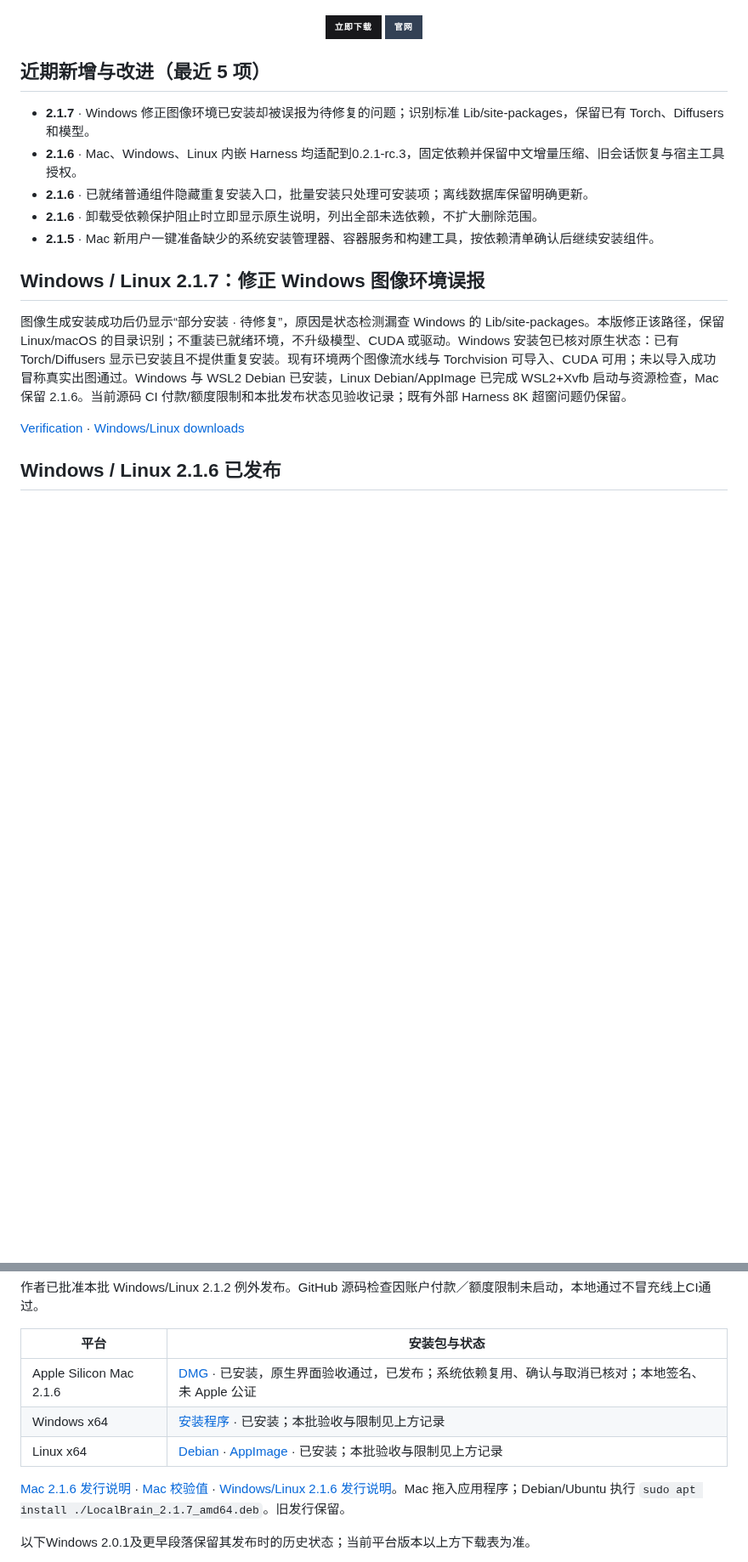
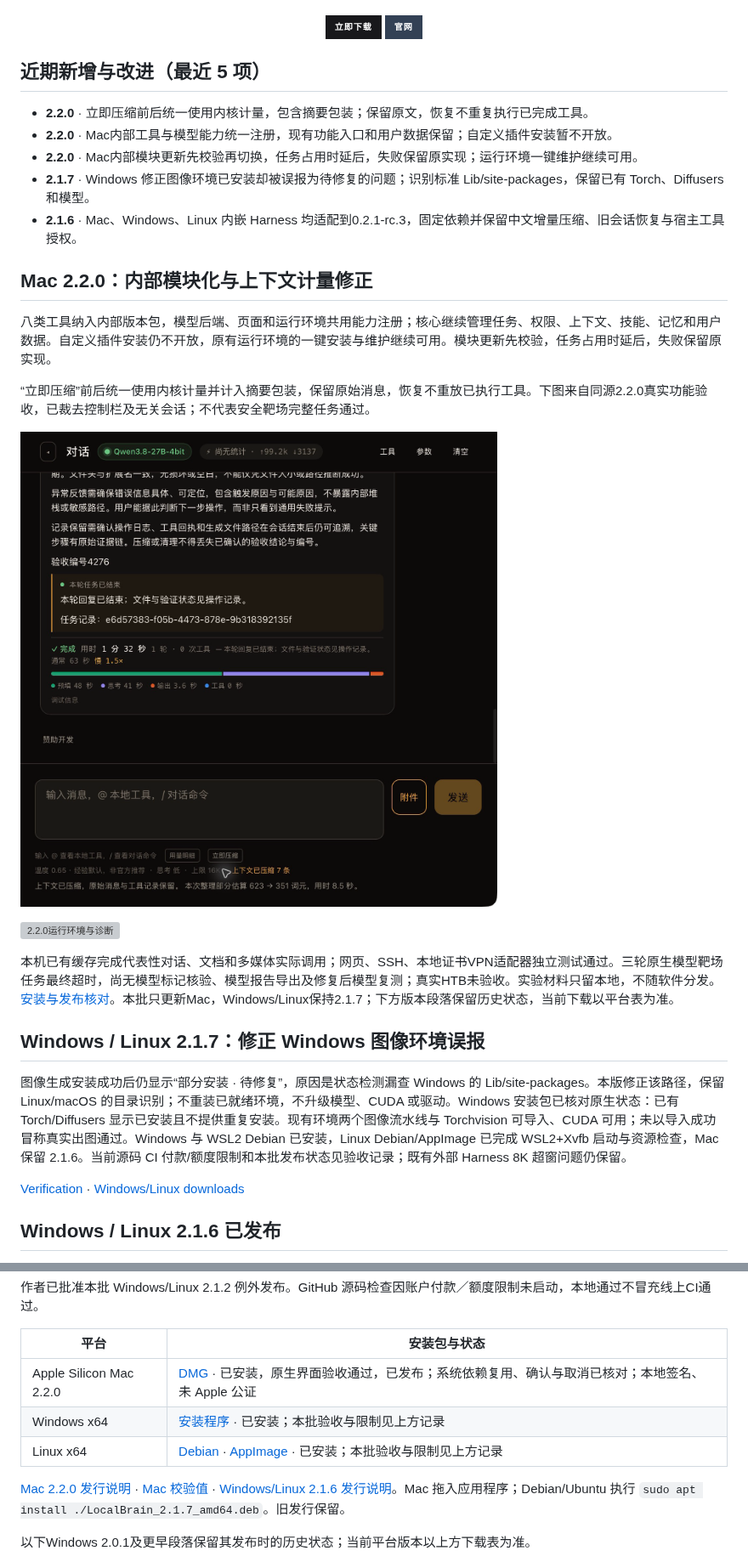
Before and after one commit to HackerChi-Hub/localbrain-releases, a Markdown page: README.md, 2 parts joined by grey strips. Shown at 85% size. Rendered like a GitHub page; pictures changed too: screenshots/2.2.0-mac/context-compaction.png (added); badges without logos; blank space fills up the shorter version; grey boxes are pictures that could not be loaded.

```diff
--- a/README.md
+++ b/README.md
@@ -16,12 +16,24 @@
 <!-- recent-features:start -->
 ## 近期新增与改进（最近 5 项）
 
+- **2.2.0** · 立即压缩前后统一使用内核计量，包含摘要包装；保留原文，恢复不重复执行已完成工具。
+- **2.2.0** · Mac内部工具与模型能力统一注册，现有功能入口和用户数据保留；自定义插件安装暂不开放。
+- **2.2.0** · Mac内部模块更新先校验再切换，任务占用时延后，失败保留原实现；运行环境一键维护继续可用。
 - **2.1.7** · Windows 修正图像环境已安装却被误报为待修复的问题；识别标准 Lib/site-packages，保留已有 Torch、Diffusers 和模型。
 - **2.1.6** · Mac、Windows、Linux 内嵌 Harness 均适配到0.2.1-rc.3，固定依赖并保留中文增量压缩、旧会话恢复与宿主工具授权。
-- **2.1.6** · 已就绪普通组件隐藏重复安装入口，批量安装只处理可安装项；离线数据库保留明确更新。
-- **2.1.6** · 卸载受依赖保护阻止时立即显示原生说明，列出全部未选依赖，不扩大删除范围。
-- **2.1.5** · Mac 新用户一键准备缺少的系统安装管理器、容器服务和构建工具，按依赖清单确认后继续安装组件。
 <!-- recent-features:end -->
+
+## Mac 2.2.0：内部模块化与上下文计量修正
+
+八类工具纳入内部版本包，模型后端、页面和运行环境共用能力注册；核心继续管理任务、权限、上下文、技能、记忆和用户数据。自定义插件安装仍不开放，原有运行环境的一键安装与维护继续可用。模块更新先校验，任务占用时延后，失败保留原实现。
+
+“立即压缩”前后统一使用内核计量并计入摘要包装，保留原始消息，恢复不重放已执行工具。下图来自同源2.2.0真实功能验收，已裁去控制栏及无关会话；不代表安全靶场完整任务通过。
+
+![2.2.0上下文压缩与原文保留](screenshots/2.2.0-mac/context-compaction.png)
+
+![2.2.0运行环境与诊断](screenshots/2.2.0-mac/runtime-center.png)
+
+本机已有缓存完成代表性对话、文档和多媒体实际调用；网页、SSH、本地证书VPN适配器独立测试通过。三轮原生模型靶场任务最终超时，尚无模型标记核验、模型报告导出及修复后模型复测；真实HTB未验收。实验材料只留本地，不随软件分发。[安装与发布核对](VERIFICATION-2.2.0-MAC.md)。本批只更新Mac，Windows/Linux保持2.1.7；下方版本段落保留历史状态，当前下载以平台表为准。
 
 ## Windows / Linux 2.1.7：修正 Windows 图像环境误报
 
@@ -174,11 +186,11 @@ Windows/Linux 2.1.2 已补齐只读资源注册修复和本版界面改进。Win
 
 | 平台 | 安装包与状态 |
 | --- | --- |
-| Apple Silicon Mac 2.1.6 | [DMG](https://github.com/HackerChi-Hub/localbrain-releases/releases/download/v2.1.6/LocalBrain_2.1.6_aarch64.dmg) · 已安装，原生界面验收通过，已发布；系统依赖复用、确认与取消已核对；本地签名、未 Apple 公证 |
+| Apple Silicon Mac 2.2.0 | [DMG](https://github.com/HackerChi-Hub/localbrain-releases/releases/download/v2.2.0/LocalBrain_2.2.0_aarch64.dmg) · 已安装，原生界面验收通过，已发布；系统依赖复用、确认与取消已核对；本地签名、未 Apple 公证 |
 | Windows x64 | [安装程序](https://github.com/HackerChi-Hub/localbrain-releases/releases/download/v2.1.7/LocalBrain_2.1.7_x64-setup.exe) · 已安装；本批验收与限制见上方记录|
 | Linux x64 | [Debian](https://github.com/HackerChi-Hub/localbrain-releases/releases/download/v2.1.7/LocalBrain_2.1.7_amd64.deb) · [AppImage](https://github.com/HackerChi-Hub/localbrain-releases/releases/download/v2.1.7/LocalBrain_2.1.7_amd64.AppImage) · 已安装；本批验收与限制见上方记录|
 
-[Mac 2.1.6 发行说明](https://github.com/HackerChi-Hub/localbrain-releases/releases/tag/v2.1.6) · [Mac 校验值](SHA256SUMS-2.1.6-MAC.txt) · [Windows/Linux 2.1.6 发行说明](https://github.com/HackerChi-Hub/localbrain-releases/releases/tag/v2.1.7)。Mac 拖入应用程序；Debian/Ubuntu 执行 `sudo apt install ./LocalBrain_2.1.7_amd64.deb`。旧发行保留。
+[Mac 2.2.0 发行说明](https://github.com/HackerChi-Hub/localbrain-releases/releases/tag/v2.2.0) · [Mac 校验值](SHA256SUMS-2.1.6-MAC.txt) · [Windows/Linux 2.1.6 发行说明](https://github.com/HackerChi-Hub/localbrain-releases/releases/tag/v2.1.7)。Mac 拖入应用程序；Debian/Ubuntu 执行 `sudo apt install ./LocalBrain_2.1.7_amd64.deb`。旧发行保留。
 
 以下Windows 2.0.1及更早段落保留其发布时的历史状态；当前平台版本以上方下载表为准。
 
```
Also changed, not shown: other parts of README.md (+5 -5 lines), INTERNAL_MODULES.md (added, +53 -0 lines), README.en.md (+22 -10 lines), README.zh-TW.md (+22 -10 lines), VERIFICATION-2.2.0-FUNCTIONAL.md (added, +39 -0 lines), VERIFICATION-2.2.0-MAC.md (added, +33 -0 lines), 2 other files.
